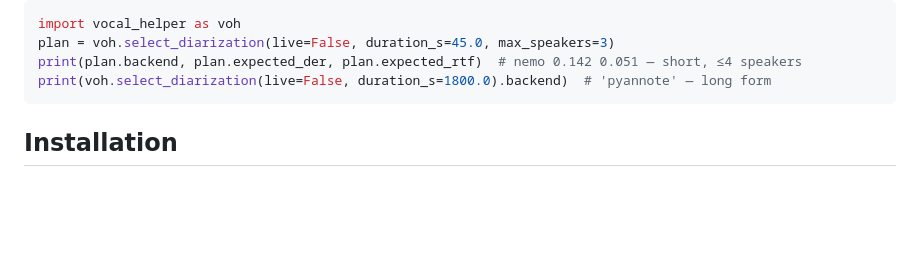
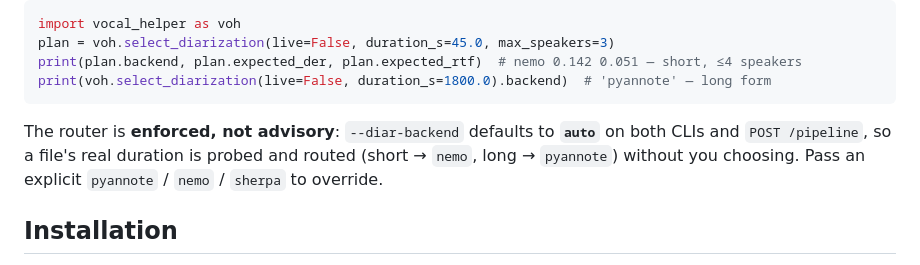
Before and after one commit to warith-harchaoui/vocal-helper, a Markdown page: README.md, the part around the change. Rendered like a GitHub page; blank space fills up the shorter version.

````diff
--- a/README.md
+++ b/README.md
@@ -113,6 +113,11 @@ plan = voh.select_diarization(live=False, duration_s=45.0, max_speakers=3)
 print(plan.backend, plan.expected_der, plan.expected_rtf)  # nemo 0.142 0.051 — short, ≤4 speakers
 print(voh.select_diarization(live=False, duration_s=1800.0).backend)  # 'pyannote' — long form
 ```
+
+The router is **enforced, not advisory**: `--diar-backend` defaults to **`auto`**
+on both CLIs and `POST /pipeline`, so a file's real duration is probed and routed
+(short → `nemo`, long → `pyannote`) without you choosing. Pass an explicit
+`pyannote` / `nemo` / `sherpa` to override.
 
 ## Installation
 
````
Also changed, not shown: CHANGELOG.md (+26 -0 lines), LISEZMOI.md (+5 -0 lines).
